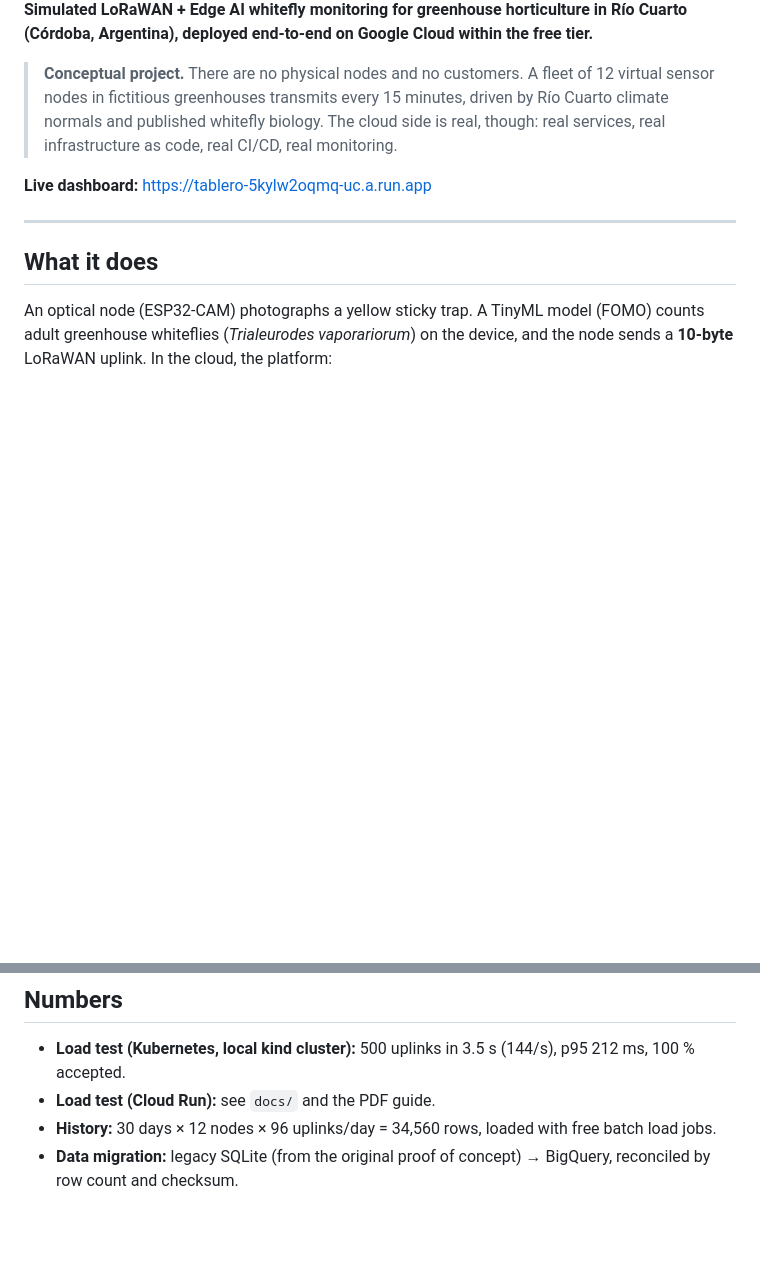
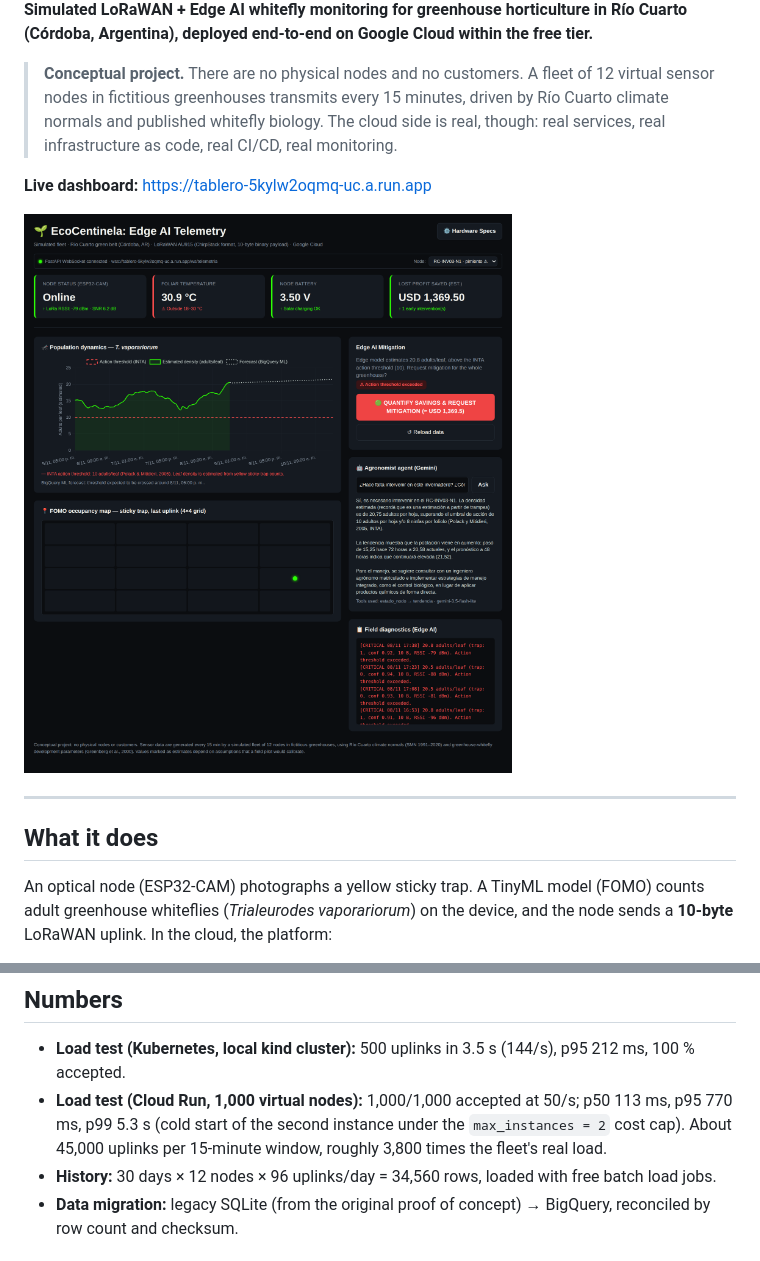
Before and after one commit to rupertin123/ecocentinela-gcp, a Markdown page: README.md, 2 parts joined by grey strips. Drawn GitHub-style; pictures changed too: docs/tablero_agente.png (added); blank space fills up the shorter version.

```diff
--- a/README.md
+++ b/README.md
@@ -5,6 +5,8 @@
 > **Conceptual project.** There are no physical nodes and no customers. A fleet of 12 virtual sensor nodes in fictitious greenhouses transmits every 15 minutes, driven by Río Cuarto climate normals and published whitefly biology. The cloud side is real, though: real services, real infrastructure as code, real CI/CD, real monitoring.
 
 **Live dashboard:** https://tablero-5kylw2oqmq-uc.a.run.app
+
+![Dashboard](docs/tablero_agente.png)
 
 ---
 
@@ -61,7 +63,7 @@ flowchart LR
 ## Numbers
 
 - **Load test (Kubernetes, local kind cluster):** 500 uplinks in 3.5 s (144/s), p95 212 ms, 100 % accepted.
-- **Load test (Cloud Run):** see `docs/` and the PDF guide.
+- **Load test (Cloud Run, 1,000 virtual nodes):** 1,000/1,000 accepted at 50/s; p50 113 ms, p95 770 ms, p99 5.3 s (cold start of the second instance under the `max_instances = 2` cost cap). About 45,000 uplinks per 15-minute window, roughly 3,800 times the fleet's real load.
 - **History:** 30 days × 12 nodes × 96 uplinks/day = 34,560 rows, loaded with free batch load jobs.
 - **Data migration:** legacy SQLite (from the original proof of concept) → BigQuery, reconciled by row count and checksum.
 
```
Also changed, not shown: docs/tablero.png (added), 3 other files.
